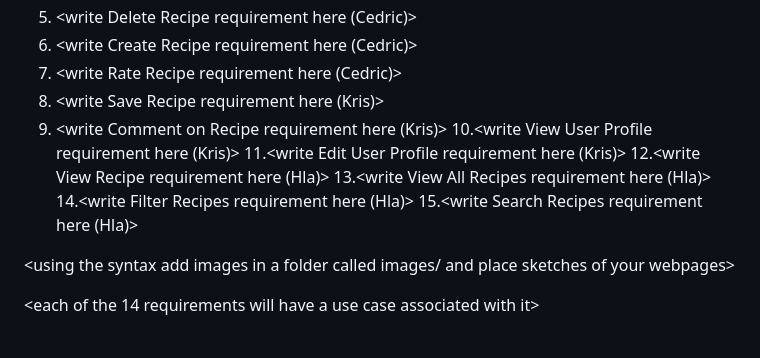
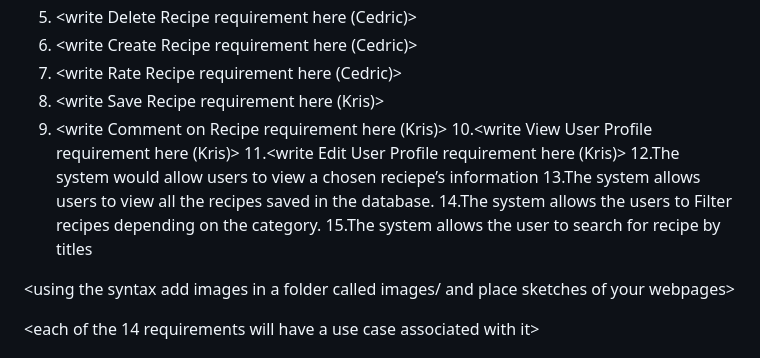
Before and after one commit to Hla-Naing/CMPE131_Recipewebapp, a Markdown page: requirements.md, the part around one of its changes. GitHub-like rendering.

```diff
--- a/requirements.md
+++ b/requirements.md
@@ -13,10 +13,10 @@
 9. <write Comment on Recipe requirement here (Kris)>
 10.<write View User Profile requirement here (Kris)>
 11.<write Edit User Profile requirement here (Kris)>
-12.<write View Recipe requirement here (Hla)>
-13.<write View All Recipes requirement here (Hla)>
-14.<write Filter Recipes requirement here (Hla)>
-15.<write Search Recipes requirement here (Hla)>
+12.The system would allow users to view a chosen reciepe’s information
+13.The system allows users to view all the recipes saved in the database.
+14.The system allows the users to Filter recipes depending on the category.
+15.The system allows the user to search for recipe by titles
 
 <using the syntax [](images/ui1.png) add images in a folder called images/ and place sketches of your webpages>
 
```
Also changed, not shown: other parts of requirements.md (+55 -85 lines).
